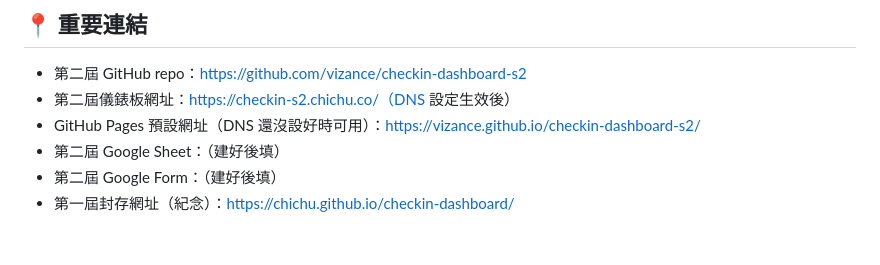
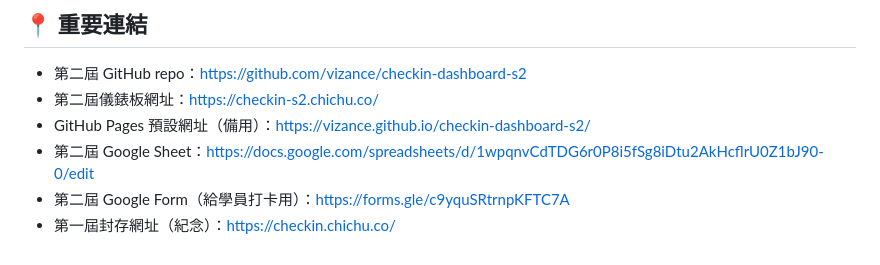
Before and after one commit to vizance/checkin-dashboard-s2, a Markdown page: 第二屆_待辦清單.md, the part around the change. Drawn GitHub-style.

Commit message:
docs: 補上第二屆 Sheet 與 Form 網址

```diff
--- a/第二屆_待辦清單.md
+++ b/第二屆_待辦清單.md
@@ -90,8 +90,8 @@
 ## 📍 重要連結
 
 - 第二屆 GitHub repo：https://github.com/vizance/checkin-dashboard-s2
-- 第二屆儀錶板網址：https://checkin-s2.chichu.co/（DNS 設定生效後）
-- GitHub Pages 預設網址（DNS 還沒設好時可用）：https://vizance.github.io/checkin-dashboard-s2/
-- 第二屆 Google Sheet：（建好後填）
-- 第二屆 Google Form：（建好後填）
-- 第一屆封存網址（紀念）：https://chichu.github.io/checkin-dashboard/
+- 第二屆儀錶板網址：https://checkin-s2.chichu.co/
+- GitHub Pages 預設網址（備用）：https://vizance.github.io/checkin-dashboard-s2/
+- 第二屆 Google Sheet：https://docs.google.com/spreadsheets/d/1wpqnvCdTDG6r0P8i5fSg8iDtu2AkHcflrU0Z1bJ90-0/edit
+- 第二屆 Google Form（給學員打卡用）：https://forms.gle/c9yquSRtrnpKFTC7A
+- 第一屆封存網址（紀念）：https://checkin.chichu.co/
```
